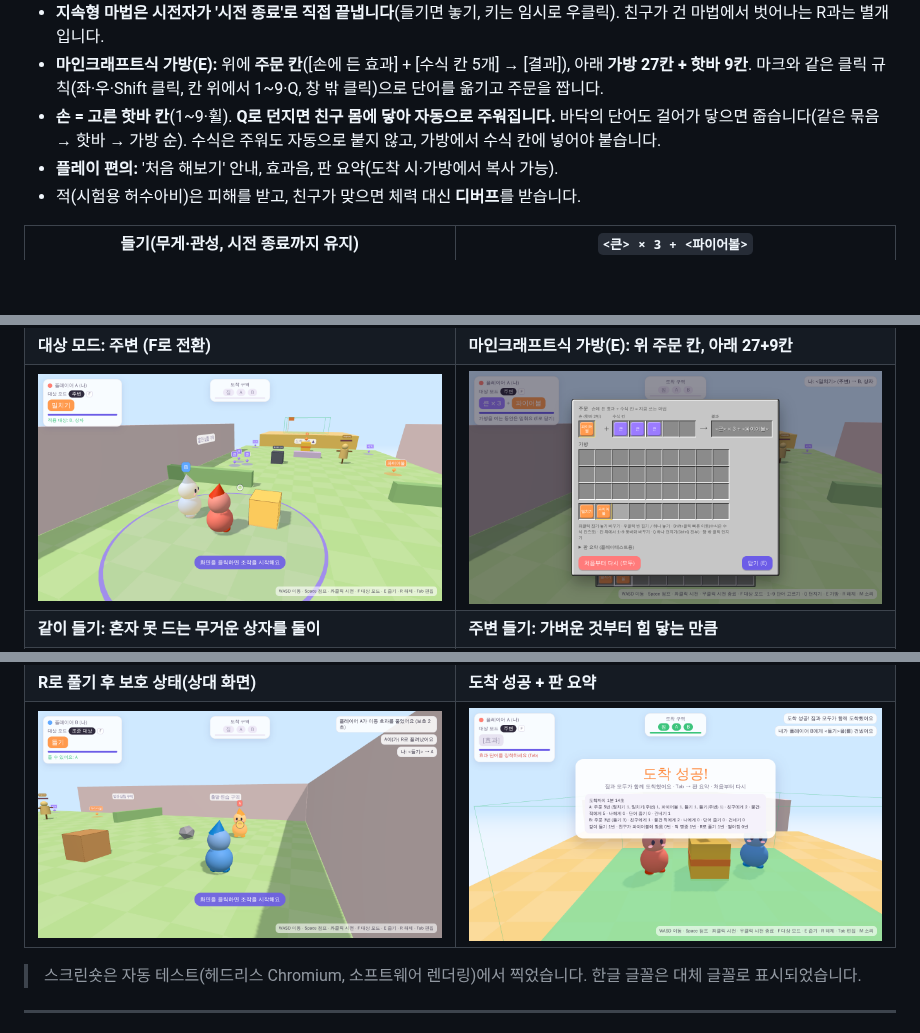
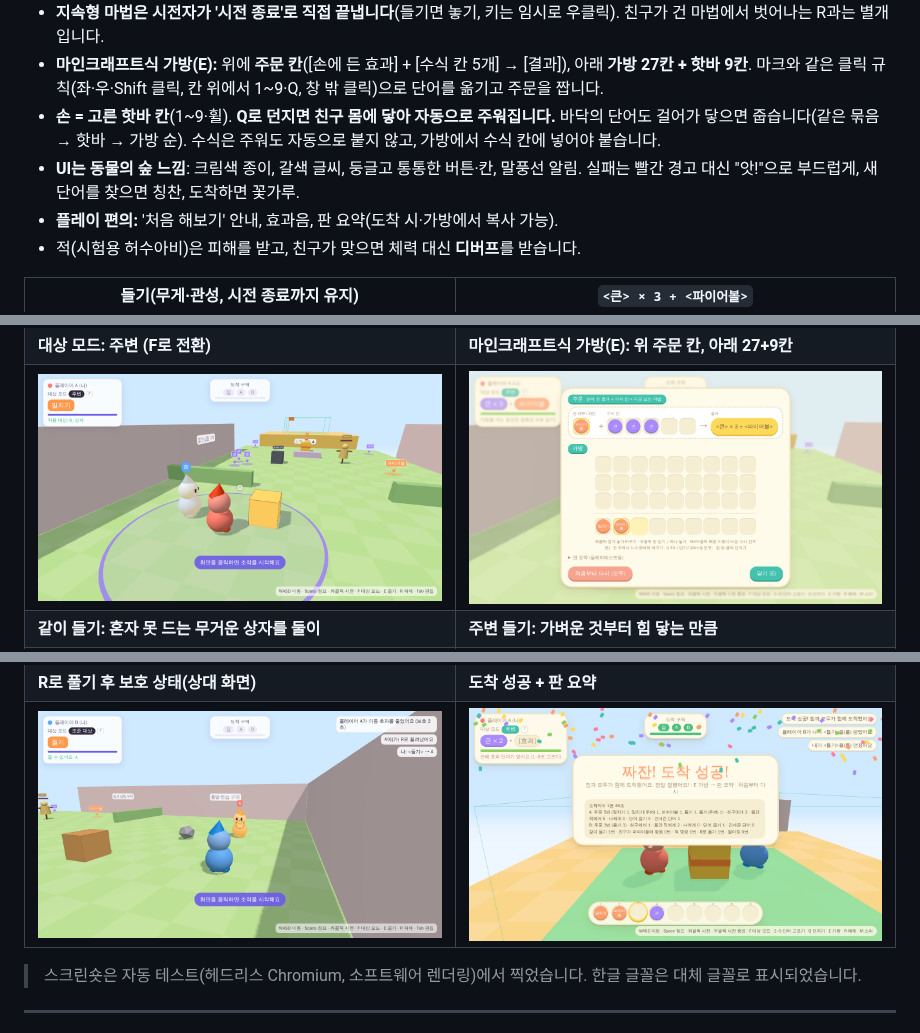
Before and after one commit to jinwoo0402j/a0406, a Markdown page: word-magic-coop/README.md, 3 parts joined by grey strips. Drawn GitHub-style; pictures changed too: word-magic-coop/docs/screenshots/clear.png, word-magic-coop/docs/screenshots/editor.png; blank space fills up the shorter version.

```diff
--- a/word-magic-coop/README.md
+++ b/word-magic-coop/README.md
@@ -10,6 +10,7 @@
 - **지속형 마법은 시전자가 '시전 종료'로 직접 끝냅니다**(들기면 놓기, 키는 임시로 우클릭). 친구가 건 마법에서 벗어나는 R과는 별개입니다.
 - **마인크래프트식 가방(E):** 위에 **주문 칸**([손에 든 효과] + [수식 칸 5개] → [결과]), 아래 **가방 27칸 + 핫바 9칸**. 마크와 같은 클릭 규칙(좌·우·Shift 클릭, 칸 위에서 1~9·Q, 창 밖 클릭)으로 단어를 옮기고 주문을 짭니다.
 - **손 = 고른 핫바 칸**(1~9·휠). **Q로 던지면 친구 몸에 닿아 자동으로 주워집니다.** 바닥의 단어도 걸어가 닿으면 줍습니다(같은 묶음 → 핫바 → 가방 순). 수식은 주워도 자동으로 붙지 않고, 가방에서 수식 칸에 넣어야 붙습니다.
+- **UI는 동물의 숲 느낌**: 크림색 종이, 갈색 글씨, 둥글고 통통한 버튼·칸, 말풍선 알림. 실패는 빨간 경고 대신 "앗!"으로 부드럽게, 새 단어를 찾으면 칭찬, 도착하면 꽃가루.
 - **플레이 편의:** '처음 해보기' 안내, 효과음, 판 요약(도착 시·가방에서 복사 가능).
 - 적(시험용 허수아비)은 피해를 받고, 친구가 맞으면 체력 대신 **디버프**를 받습니다.
 
```
Also changed, not shown: word-magic-coop/docs/design_additions.md (+12 -0 lines), word-magic-coop/docs/screenshots/hud.png (added), 5 other files.
